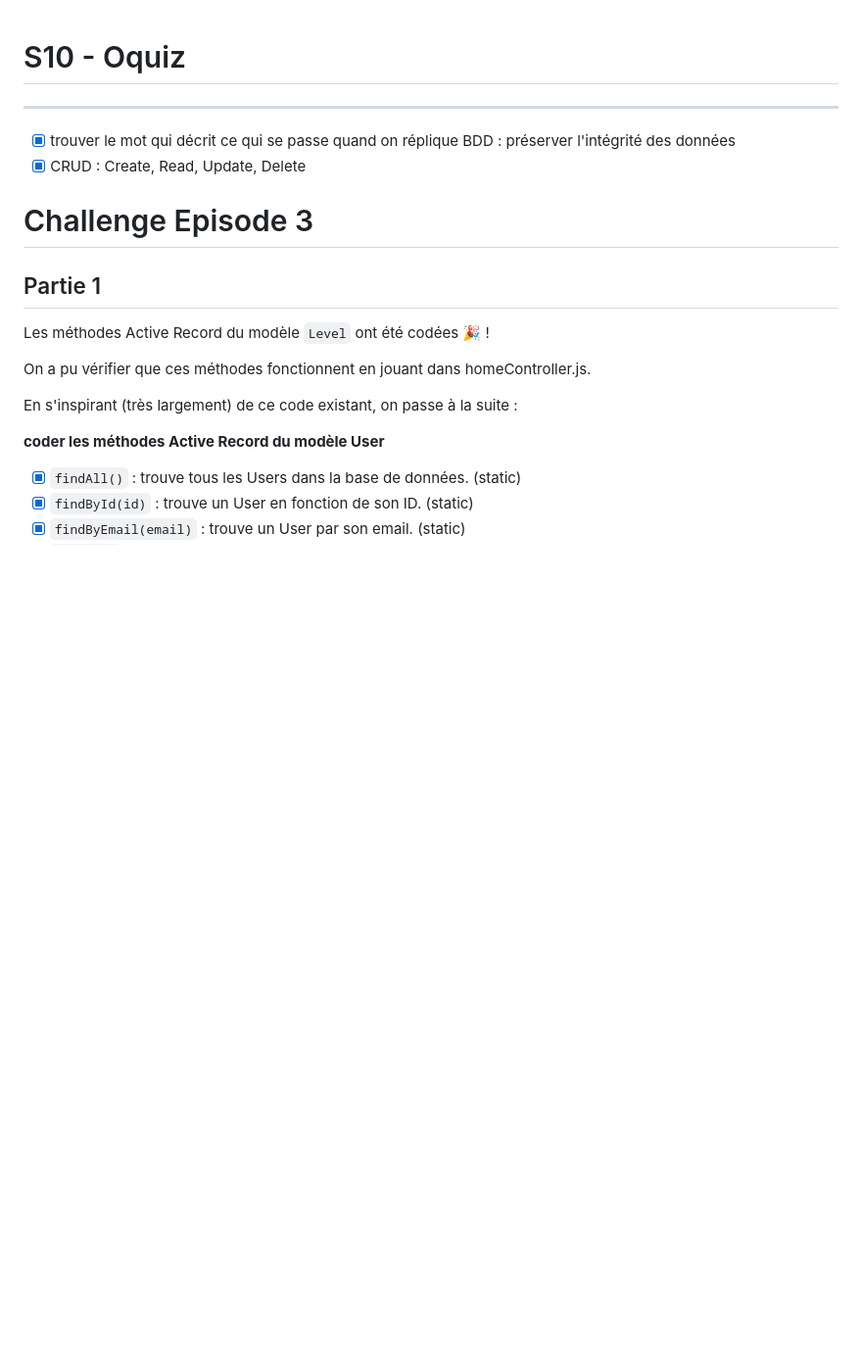
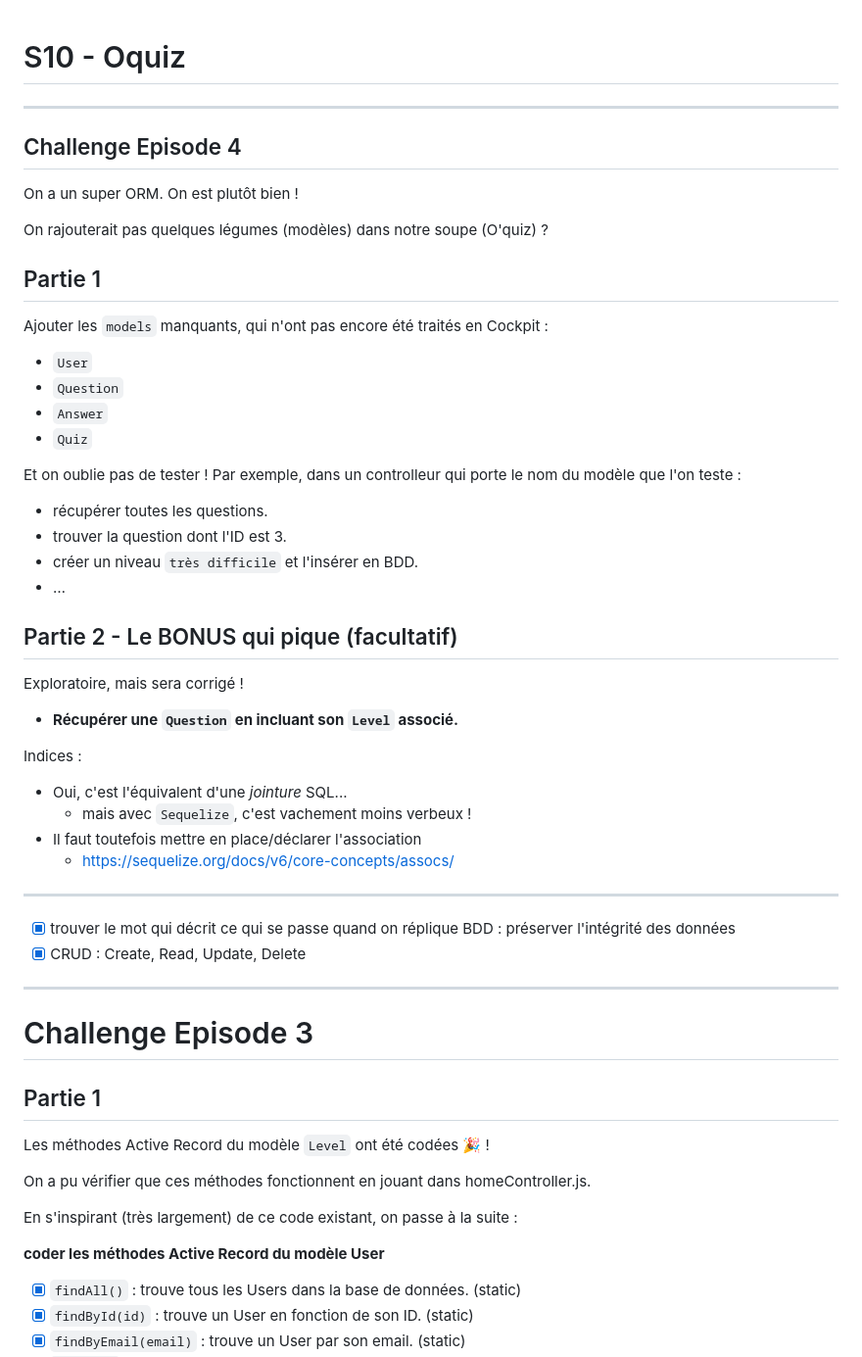
Before and after one commit to Bob-Correa/Oquiz, a Markdown page: README.md, the part around one of its changes. Shown at 98% size. Drawn GitHub-style; blank space fills up the shorter version.

Commit message:
add challenge

```diff
--- a/README.md
+++ b/README.md
@@ -1,9 +1,48 @@
 # S10 - Oquiz
+
+---
+
+## Challenge Episode 4
+
+On a un super ORM. On est plutôt bien !
+
+On rajouterait pas quelques légumes (modèles) dans notre soupe (O'quiz) ?
+
+## Partie 1
+
+Ajouter les `models` manquants, qui n'ont pas encore été traités en Cockpit :
+
+- `User`
+- `Question`
+- `Answer`
+- `Quiz`
+
+Et on oublie pas de tester ! Par exemple, dans un controlleur qui porte le nom du modèle que l'on teste :
+
+- récupérer toutes les questions.
+- trouver la question dont l'ID est 3.
+- créer un niveau `très difficile` et l'insérer en BDD.
+- …
+
+## Partie 2 - Le BONUS qui pique (facultatif)
+
+Exploratoire, mais sera corrigé !
+
+- **Récupérer une `Question` en incluant son `Level` associé.**
+
+Indices :
+
+- Oui, c'est l'équivalent d'une *jointure* SQL...
+  - mais avec `Sequelize`, c'est vachement moins verbeux !
+- Il faut toutefois mettre en place/déclarer l'association
+  - <https://sequelize.org/docs/v6/core-concepts/assocs/>
 
 ---
 
 - [x] trouver le mot qui décrit ce qui se passe quand on réplique BDD : préserver l'intégrité des données
 - [x] CRUD : Create, Read, Update, Delete
+
+---
 
 # Challenge Episode 3
 
```
Also changed, not shown: other parts of README.md (+2 -2 lines).
